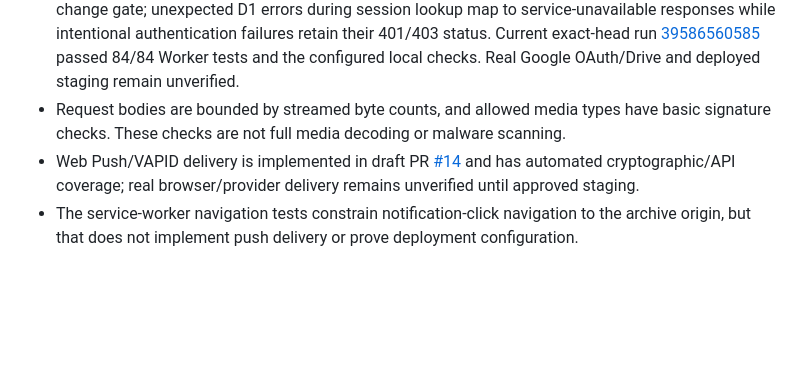
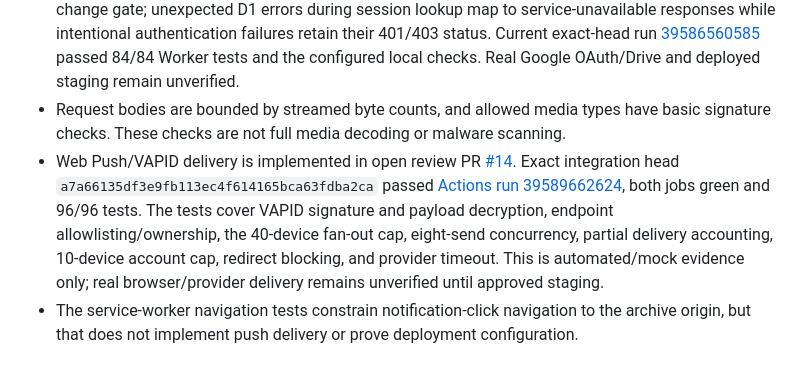
Before and after one commit to classxiic2627/classxiic2627.github.io, a Markdown page: docs/deployment-migration-readiness.md, the part around the change. Rendered like a GitHub page; blank space fills up the shorter version.

Commit message:
Refresh readiness notes with current push PR and exact-head verification

```diff
--- a/docs/deployment-migration-readiness.md
+++ b/docs/deployment-migration-readiness.md
@@ -147,7 +147,7 @@ Before any approved migration:
 - Layered application throttling uses a 100-attempt/15-minute IP-and-role ceiling and a 10-attempt/15-minute per-account bucket. This reduces collateral lockout behind shared school Wi-Fi but means someone who knows a username can intentionally trigger temporary account lockout. Confirm the trade-off and add monitoring/edge limits before launch.
 - **Health contract implemented and covered by passing CI:** public `GET /api/health` is a cheap liveness response and does not query D1, refresh OAuth, or call Google Drive. Admin-authenticated `GET /api/admin/health` checks D1 + Drive readiness after authentication and the forced-password-change gate; unexpected D1 errors during session lookup map to service-unavailable responses while intentional authentication failures retain their 401/403 status. Current exact-head run [39586560585](https://github.com/classxiic2627/classxiic2627.github.io/actions/runs/39586560585) passed 84/84 Worker tests and the configured local checks. Real Google OAuth/Drive and deployed staging remain unverified.
 - Request bodies are bounded by streamed byte counts, and allowed media types have basic signature checks. These checks are not full media decoding or malware scanning.
-- Web Push/VAPID delivery is implemented in draft PR [#14](https://github.com/classxiic2627/classxiic2627.github.io/pull/14) and has automated cryptographic/API coverage; real browser/provider delivery remains unverified until approved staging.
+- Web Push/VAPID delivery is implemented in open review PR [#14](https://github.com/classxiic2627/classxiic2627.github.io/pull/14). Exact integration head `a7a66135df3e9fb113ec4f614165bca63fdba2ca` passed [Actions run 39589662624](https://github.com/classxiic2627/classxiic2627.github.io/actions/runs/39589662624), both jobs green and 96/96 tests. The tests cover VAPID signature and payload decryption, endpoint allowlisting/ownership, the 40-device fan-out cap, eight-send concurrency, partial delivery accounting, 10-device account cap, redirect blocking, and provider timeout. This is automated/mock evidence only; real browser/provider delivery remains unverified until approved staging.
 - The service-worker navigation tests constrain notification-click navigation to the archive origin, but that does not implement push delivery or prove deployment configuration.
 
 ## 5. Release checklist
```
